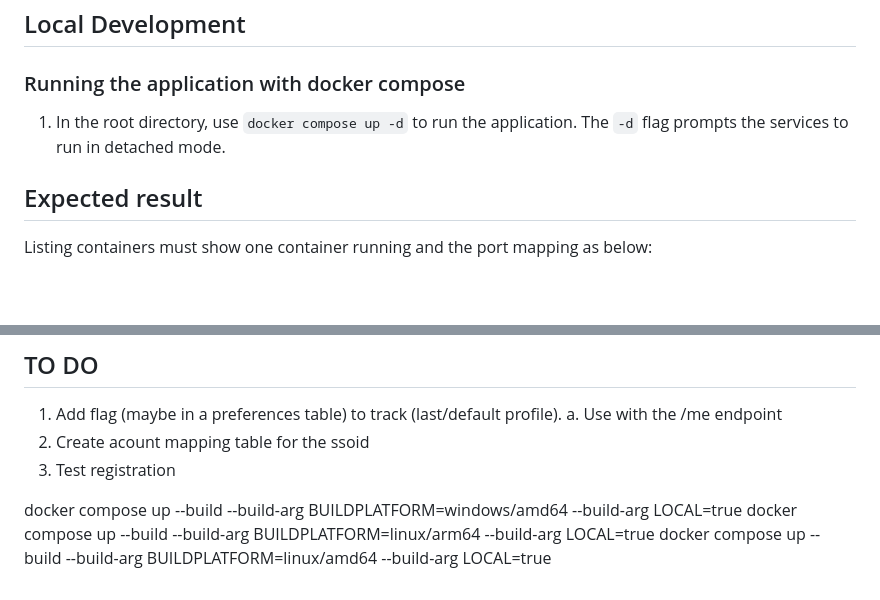
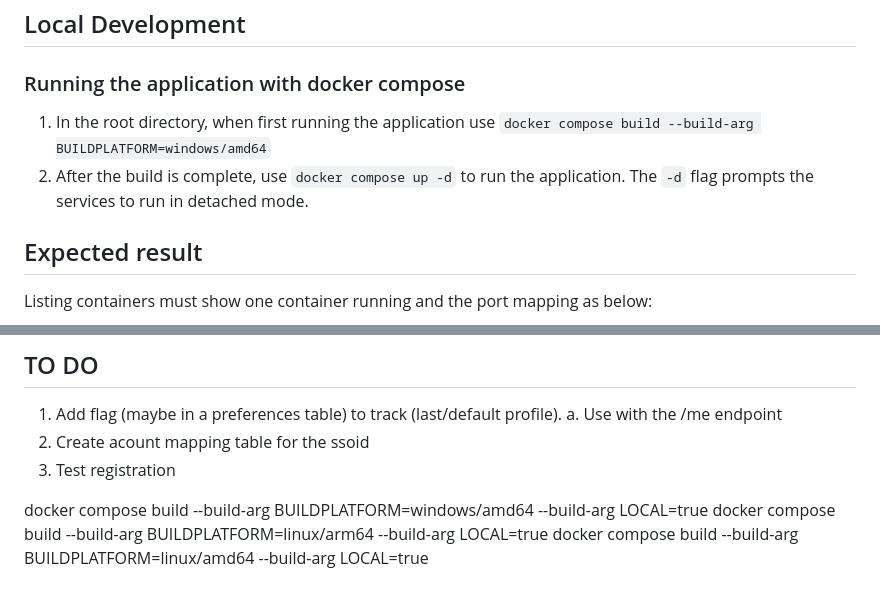
Before and after one commit to IAMlKeno/shanda, a Markdown page: README.md, 2 parts joined by grey strips. Rendered like a GitHub page; blank space fills up the shorter version.

```diff
--- a/README.md
+++ b/README.md
@@ -121,7 +121,8 @@ services:
 ## Local Development
 ### Running the application with docker compose
 
-1. In the root directory, use `docker compose up -d` to run the application. The `-d` flag prompts the services to run in detached mode.
+1. In the root directory, when first running the application use `docker compose build --build-arg BUILDPLATFORM=windows/amd64`
+2. After the build is complete, use `docker compose up -d` to run the application. The `-d` flag prompts the services to run in detached mode.
 
 ## Expected result
 
@@ -155,6 +156,6 @@ $ docker compose down
 3. Test registration
 
 
-docker compose up --build --build-arg BUILDPLATFORM=windows/amd64 --build-arg LOCAL=true
-docker compose up --build --build-arg BUILDPLATFORM=linux/arm64 --build-arg LOCAL=true
-docker compose up --build --build-arg BUILDPLATFORM=linux/amd64 --build-arg LOCAL=true
+docker compose build --build-arg BUILDPLATFORM=windows/amd64 --build-arg LOCAL=true
+docker compose build --build-arg BUILDPLATFORM=linux/arm64 --build-arg LOCAL=true
+docker compose build --build-arg BUILDPLATFORM=linux/amd64 --build-arg LOCAL=true
```
